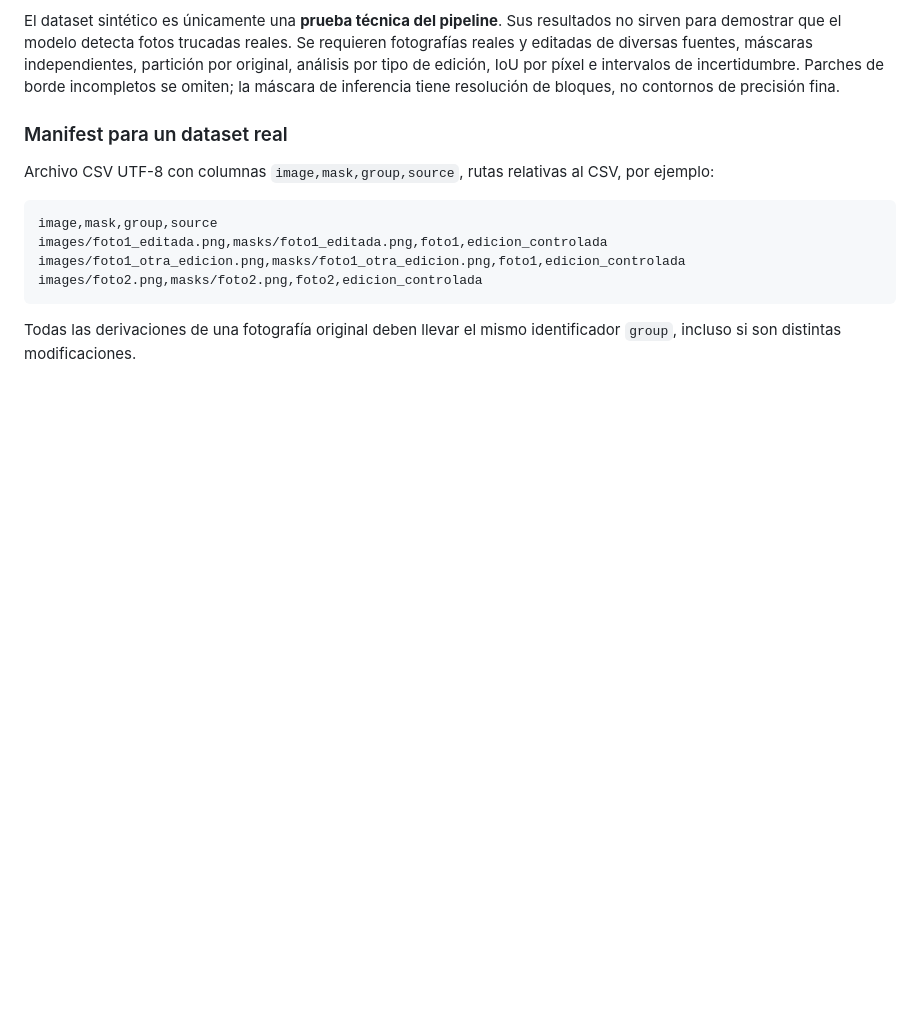
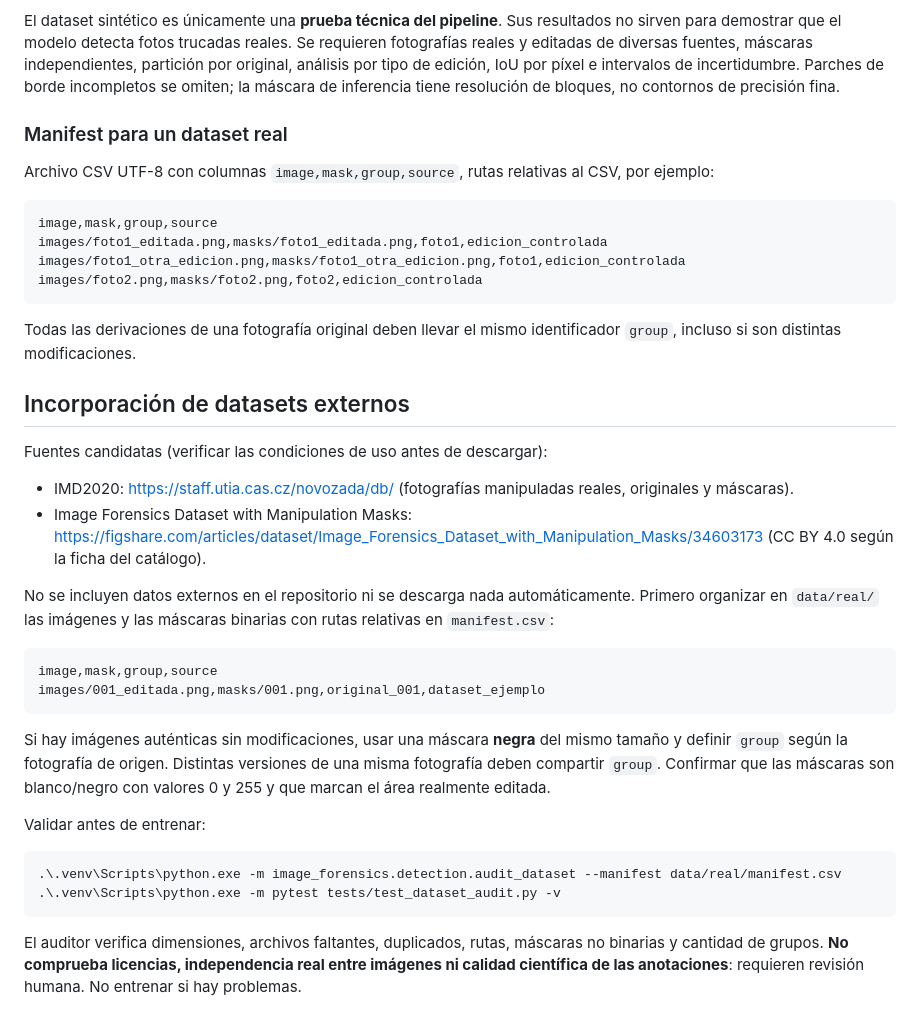
Before and after one commit to ferfava/image-forensics-lab, a Markdown page: README.md, the part around the change. Rendered like a GitHub page; blank space fills up the shorter version.

Commit message:
docs(data): candidate real datasets and preflight auditing workflow

````diff
--- a/README.md
+++ b/README.md
@@ -105,3 +105,24 @@ images/foto1_otra_edicion.png,masks/foto1_otra_edicion.png,foto1,edicion_control
 images/foto2.png,masks/foto2.png,foto2,edicion_controlada
 ```
 Todas las derivaciones de una fotografía original deben llevar el mismo identificador `group`, incluso si son distintas modificaciones.
+
+## Incorporación de datasets externos
+
+Fuentes candidatas (verificar las condiciones de uso antes de descargar):
+- IMD2020: https://staff.utia.cas.cz/novozada/db/ (fotografías manipuladas reales, originales y máscaras).
+- Image Forensics Dataset with Manipulation Masks: https://figshare.com/articles/dataset/Image_Forensics_Dataset_with_Manipulation_Masks/34603173 (CC BY 4.0 según la ficha del catálogo).
+
+No se incluyen datos externos en el repositorio ni se descarga nada automáticamente.
+Primero organizar en `data/real/` las imágenes y las máscaras binarias con rutas relativas en `manifest.csv`:
+```csv
+image,mask,group,source
+images/001_editada.png,masks/001.png,original_001,dataset_ejemplo
+```
+Si hay imágenes auténticas sin modificaciones, usar una máscara **negra** del mismo tamaño y definir `group` según la fotografía de origen. Distintas versiones de una misma fotografía deben compartir `group`. Confirmar que las máscaras son blanco/negro con valores 0 y 255 y que marcan el área realmente editada.
+
+Validar antes de entrenar:
+```powershell
+.\.venv\Scripts\python.exe -m image_forensics.detection.audit_dataset --manifest data/real/manifest.csv
+.\.venv\Scripts\python.exe -m pytest tests/test_dataset_audit.py -v
+```
+El auditor verifica dimensiones, archivos faltantes, duplicados, rutas, máscaras no binarias y cantidad de grupos. **No comprueba licencias, independencia real entre imágenes ni calidad científica de las anotaciones**: requieren revisión humana. No entrenar si hay problemas.
````
